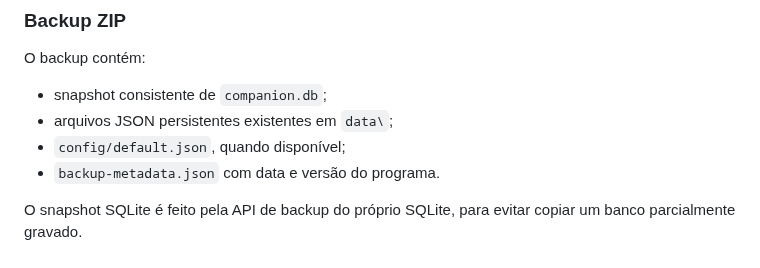
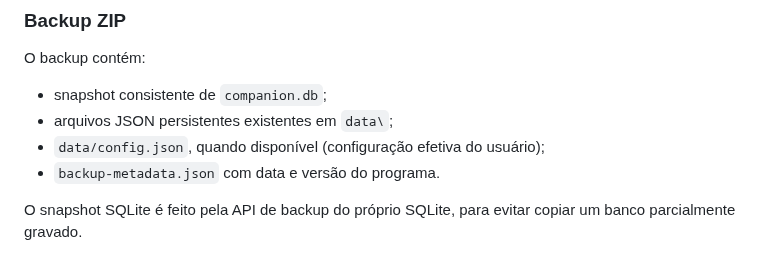
Before and after one commit to pablopcdossantos2-sys/desktop-study-companion, a Markdown page: docs/BEHAVIORAL-MEMORY.md, the part around the change. GitHub-like rendering.

Commit message:
docs: use data config path consistently

```diff
--- a/docs/BEHAVIORAL-MEMORY.md
+++ b/docs/BEHAVIORAL-MEMORY.md
@@ -106,7 +106,7 @@ O backup contém:
 
 - snapshot consistente de `companion.db`;
 - arquivos JSON persistentes existentes em `data\`;
-- `config/default.json`, quando disponível;
+- `data/config.json`, quando disponível (configuração efetiva do usuário);
 - `backup-metadata.json` com data e versão do programa.
 
 O snapshot SQLite é feito pela API de backup do próprio SQLite, para evitar copiar um banco parcialmente gravado.
```
